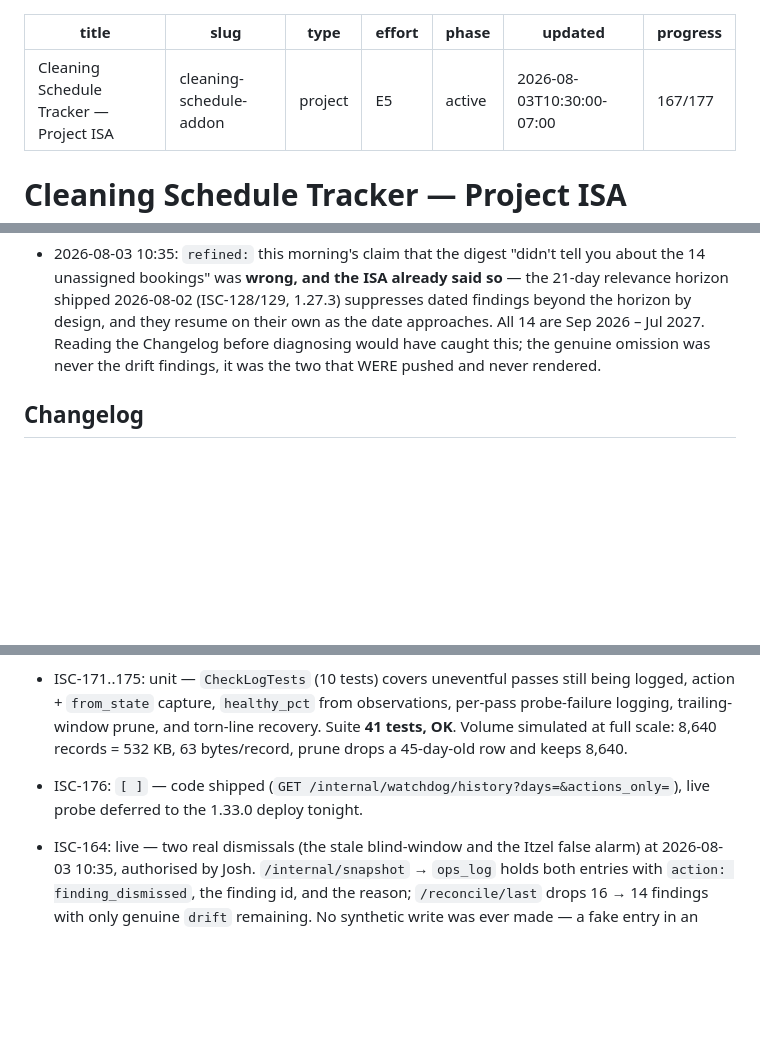
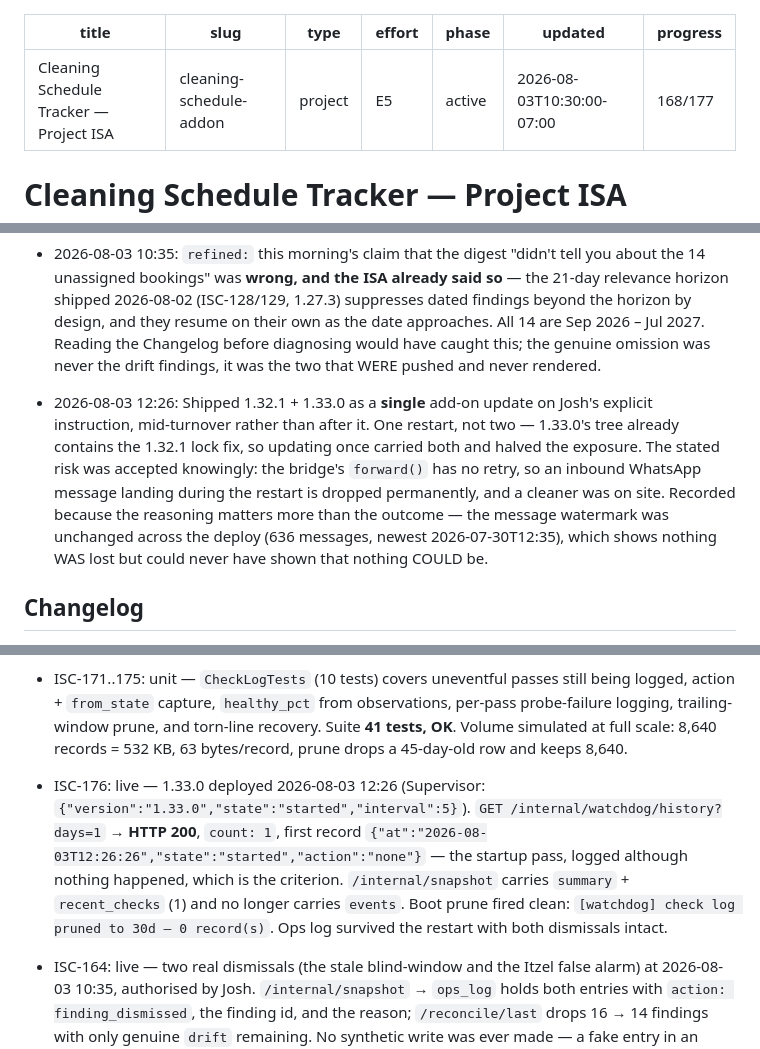
Before and after one commit to Skeletoneyes/cleaning-schedule-addon, a Markdown page: ISA.md, 3 parts joined by grey strips. GitHub-like rendering; blank space fills up the shorter version.

Commit message:
1.33.0 live — history endpoint probed, check log recording (ISC-176)

```diff
--- a/ISA.md
+++ b/ISA.md
@@ -5,7 +5,7 @@ type: project
 effort: E5
 phase: active
 updated: 2026-08-03T10:30:00-07:00
-progress: 167/177
+progress: 168/177
 ---
 
 # Cleaning Schedule Tracker — Project ISA
@@ -462,6 +462,8 @@ and `transcript ingest` returned zero hits across the whole file.*
 
 - 2026-08-03 11:10: 🔴 **OPEN — the last hop drops findings silently, and it is the one hop with an LLM in it.** Verified from two sides: the Pi logged `[vps-push] ok — 1 new, 2 carried`, and the message that arrived contained one bullet plus `Unresolved conflicts — none`. The SDK triage prompt (`~/dev/pai-telegram-bot/src/cleaning.ts`) instructs "keep the ENTIRE message to about 15 lines maximum" and to group findings, with no requirement that every finding id appear in the output — so a formatter under a line budget can drop a `needs-attention` finding and still look well-formed. This defeats the Principle "fail loudly, never silently" at the very last step, after five separate mechanisms upstream have worked correctly to get the finding that far. Note the deterministic `formatFallbackDigest` does NOT have this flaw — it renders every finding — so the failure is exclusive to the healthy path. Suggested fix: assert set-equality between pushed finding ids and ids cited in the rendered message; on mismatch, fall back to the deterministic formatter and say so. Not fixed today — it lives in the VPS bot, not this add-on.
 - 2026-08-03 10:35: `refined:` this morning's claim that the digest "didn't tell you about the 14 unassigned bookings" was **wrong, and the ISA already said so** — the 21-day relevance horizon shipped 2026-08-02 (ISC-128/129, 1.27.3) suppresses dated findings beyond the horizon by design, and they resume on their own as the date approaches. All 14 are Sep 2026 – Jul 2027. Reading the Changelog before diagnosing would have caught this; the genuine omission was never the drift findings, it was the two that WERE pushed and never rendered.
+
+- 2026-08-03 12:26: Shipped 1.32.1 + 1.33.0 as a **single** add-on update on Josh's explicit instruction, mid-turnover rather than after it. One restart, not two — 1.33.0's tree already contains the 1.32.1 lock fix, so updating once carried both and halved the exposure. The stated risk was accepted knowingly: the bridge's `forward()` has no retry, so an inbound WhatsApp message landing during the restart is dropped permanently, and a cleaner was on site. Recorded because the reasoning matters more than the outcome — the message watermark was unchanged across the deploy (636 messages, newest 2026-07-30T12:35), which shows nothing WAS lost but could never have shown that nothing COULD be.
 
 ## Changelog
 - 2026-08-03 | conjectured: logging only transitions was right, because a 5-minute poll writing 288 rows a day would bury the handful of rows that matter.
@@ -602,7 +604,7 @@ and `transcript ingest` returned zero hits across the whole file.*
 - ISC-167: happy-path live probe (snapshot returned 200 with both new keys) plus structural — both `_watchdog_summary()` and `_read_ops_log()` swallow their own exceptions and degrade to `{"enabled": True, "error": ...}` / `[]`.
 - ISC-168, ISC-169: unit — `ConcurrencyTests` (8 threads through a `Barrier` into `check()`): `heals` equals the count of `restart` events and `checks == 8`, i.e. no thread's write was lost. Suite now **38 tests, OK**.
 - ISC-171..175: unit — `CheckLogTests` (10 tests) covers uneventful passes still being logged, action + `from_state` capture, `healthy_pct` from observations, per-pass probe-failure logging, trailing-window prune, and torn-line recovery. Suite **41 tests, OK**. Volume simulated at full scale: 8,640 records = 532 KB, 63 bytes/record, prune drops a 45-day-old row and keeps 8,640.
-- ISC-176: `[ ]` — code shipped (`GET /internal/watchdog/history?days=&actions_only=`), live probe deferred to the 1.33.0 deploy tonight.
+- ISC-176: live — 1.33.0 deployed 2026-08-03 12:26 (Supervisor: `{"version":"1.33.0","state":"started","interval":5}`). `GET /internal/watchdog/history?days=1` → **HTTP 200**, `count: 1`, first record `{"at":"2026-08-03T12:26:26","state":"started","action":"none"}` — the startup pass, logged although nothing happened, which is the criterion. `/internal/snapshot` carries `summary` + `recent_checks` (1) and no longer carries `events`. Boot prune fired clean: `[watchdog] check log pruned to 30d — 0 record(s)`. Ops log survived the restart with both dismissals intact.
 - ISC-164: live — two real dismissals (the stale blind-window and the Itzel false alarm) at 2026-08-03 10:35, authorised by Josh. `/internal/snapshot` → `ops_log` holds both entries with `action: finding_dismissed`, the finding id, and the reason; `/reconcile/last` drops 16 → 14 findings with only genuine `drift` remaining. No synthetic write was ever made — a fake entry in an audit log is worse than an empty one.
 - ISC-165: `[DEFERRED-VERIFY]` — structural only (`_log_op` wraps its whole body in `try/except` and is called after `save_data()` has committed). Proving it needs fault injection: make `OPS_LOG_FILE` unwritable, dismiss a finding, confirm the dismissal still lands. Follow-up: bundle with the 1.32.1 deploy tonight.
 - ISC-170: `[ ]` — OPEN DEFECT, found 2026-08-03. Add-on log reads `[vps-push] ok — 1 new, 2 carried, heartbeat sent`, so three findings crossed to the bot; the Telegram message Josh received rendered exactly one and printed "❓ Unresolved conflicts — none". Two `needs-attention` findings were silently dropped between the push and the message.
```
Also changed, not shown: other parts of ISA.md (+1 -1 lines).
